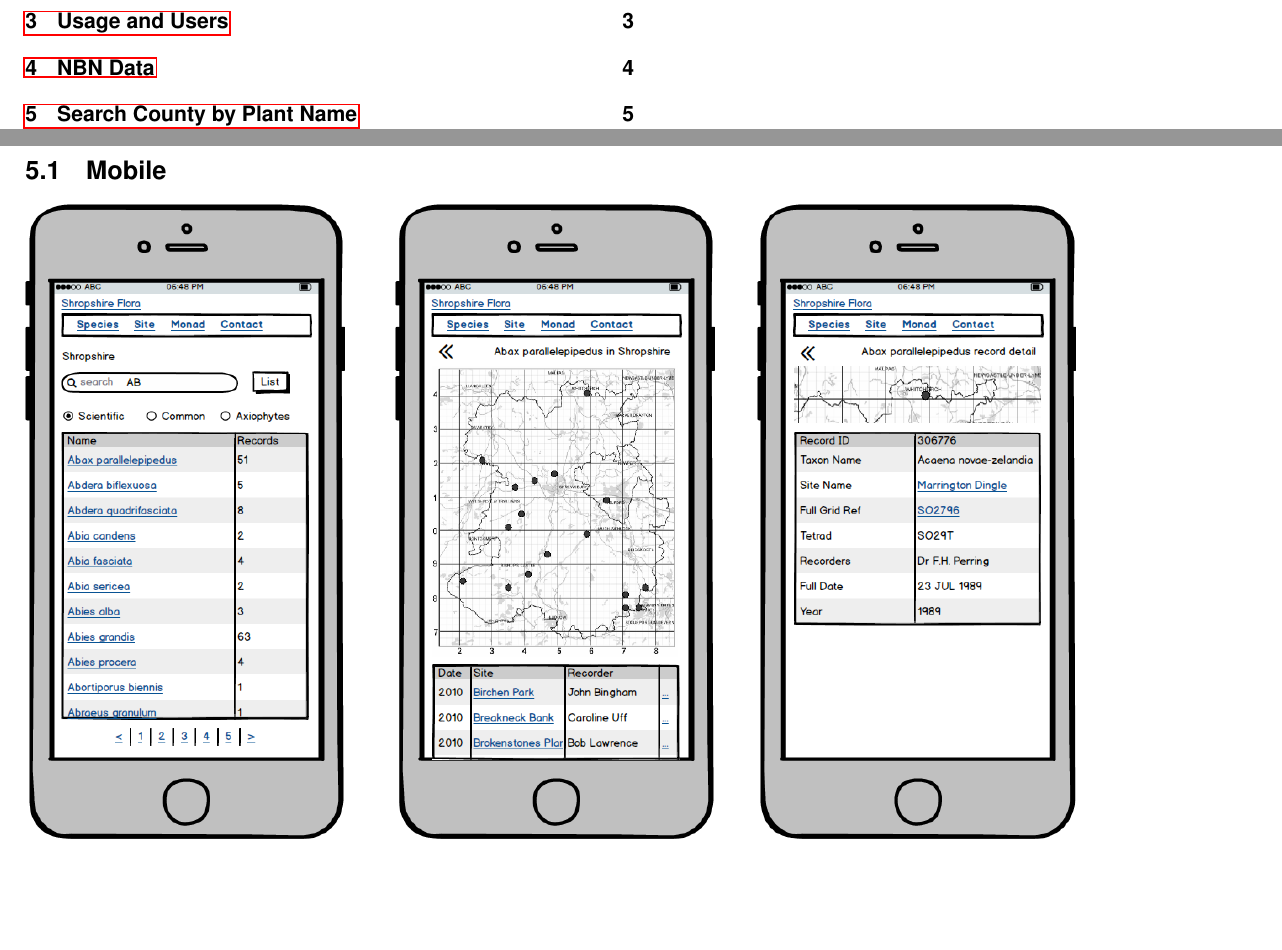
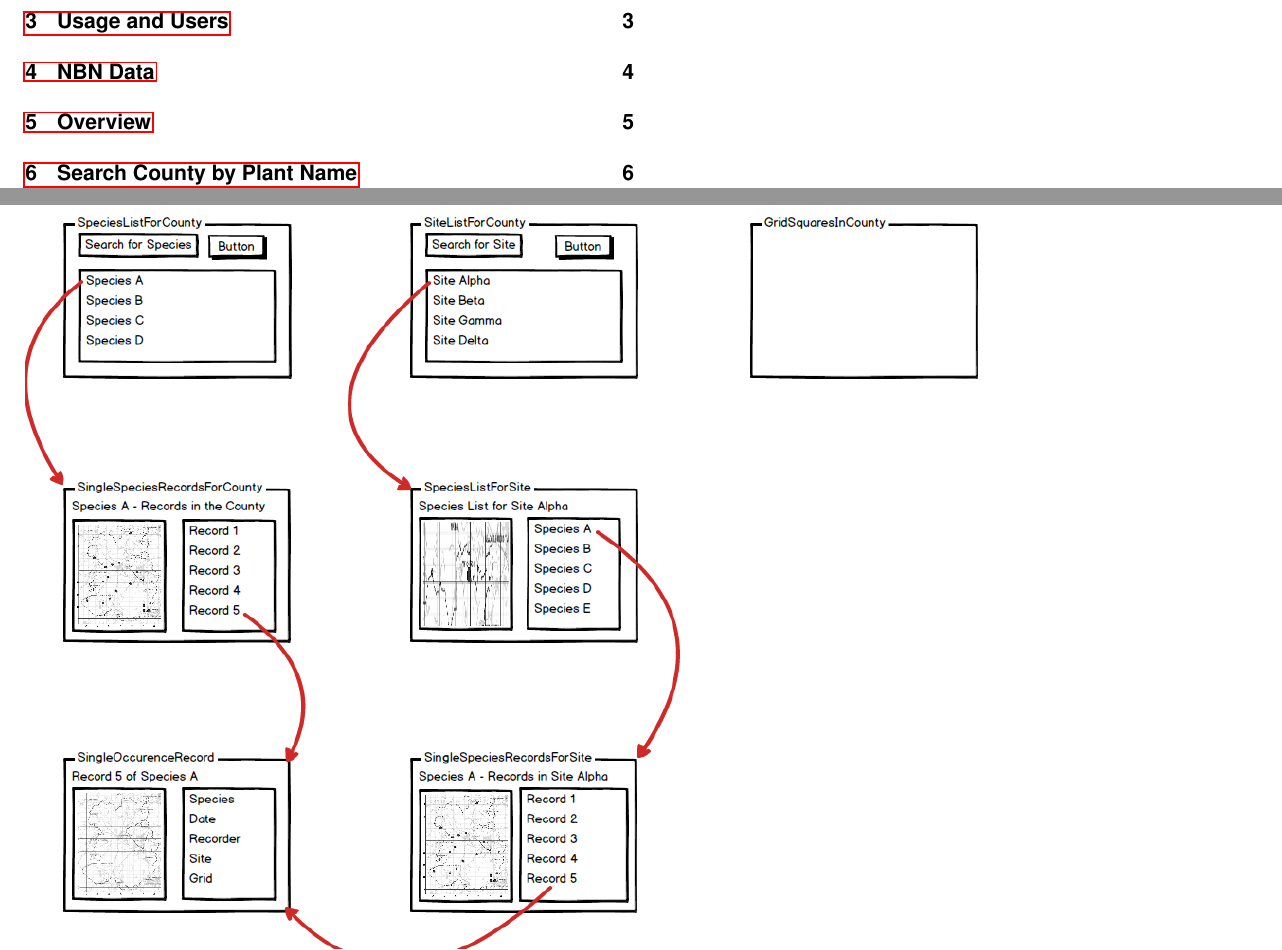
Before and after one commit to jdrever/ShropBotSoc, a LaTeX paper (docs/specification.tex): two parts of pages 2 and 5 of 13 before the commit and two parts of pages 2 and 5 of 14 after it, joined at a grey line, cut so that both start at the same text, the shorter picture padded with empty space. Compiled offline with pdfLaTeX.

Commit message:
Overview diagram

```diff
--- a/docs/specification.tex
+++ b/docs/specification.tex
@@ -153,11 +153,20 @@ Web application Specification}
 
 \end{multicols*}
 
+
+
+\begin{multicols*}{2}[%
+  \section{Overview}%
+]
+  \includegraphics[width=0.85\textwidth,height=\textheight,keepaspectratio]{./wireframes/overview.png}%
+  \clearpage
+\end{multicols*}
+
 \begin{multicols*}{2}[%
   \section{Search County by Plant Name}%
   \subsection{Mobile}%
 ]
-\includegraphics[width=0.85\textwidth]{./wireframes/county-mobile.png}%
+\includegraphics[width=0.85\textwidth,height=\textheight,keepaspectratio]{./wireframes/county-mobile.png}%
 \clearpage
 
 \subsubsection{Mobile Species Search}
```
Also changed, not shown: docs/specification.pdf, docs/wireframes/county-mobile.png, docs/wireframes/monad-mobile.png, docs/wireframes/overview.png (added), docs/wireframes/site-mobile.png, 1 other file.
